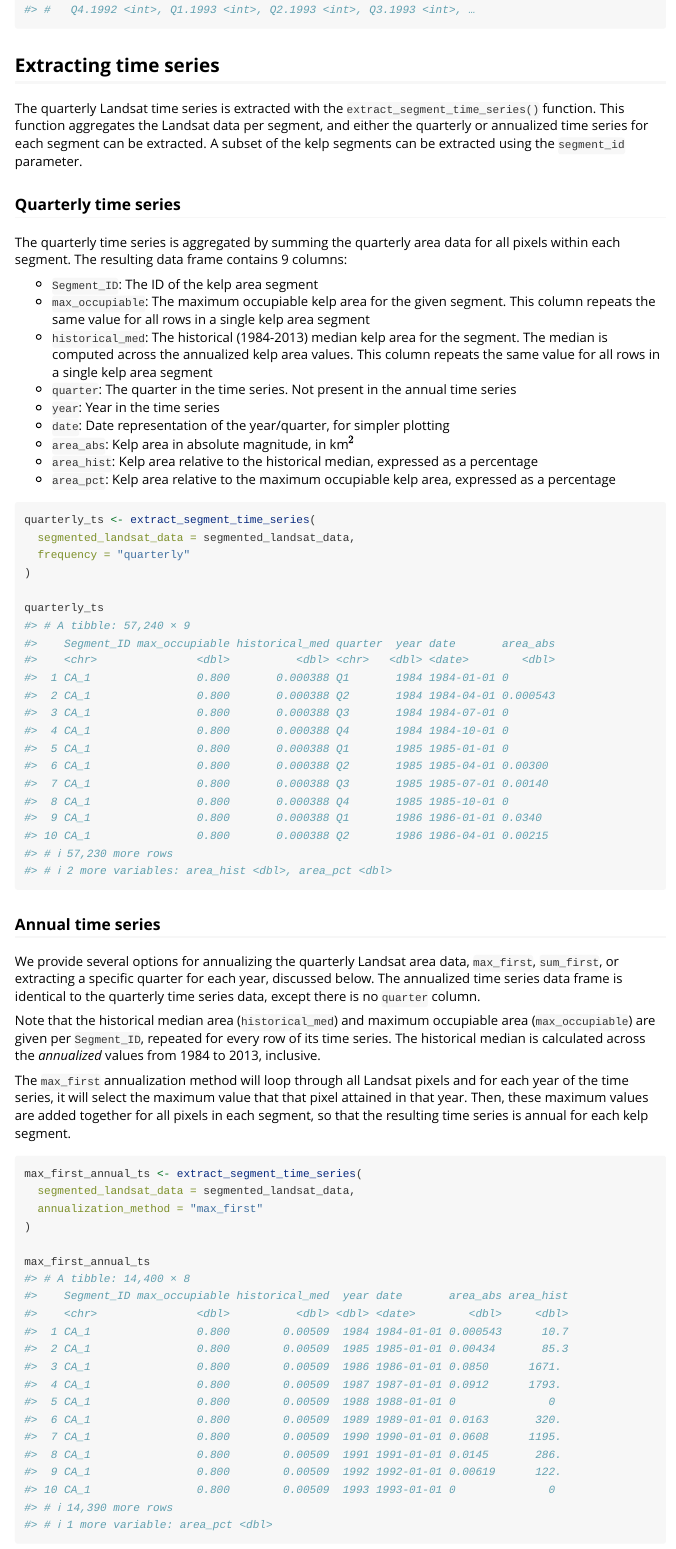
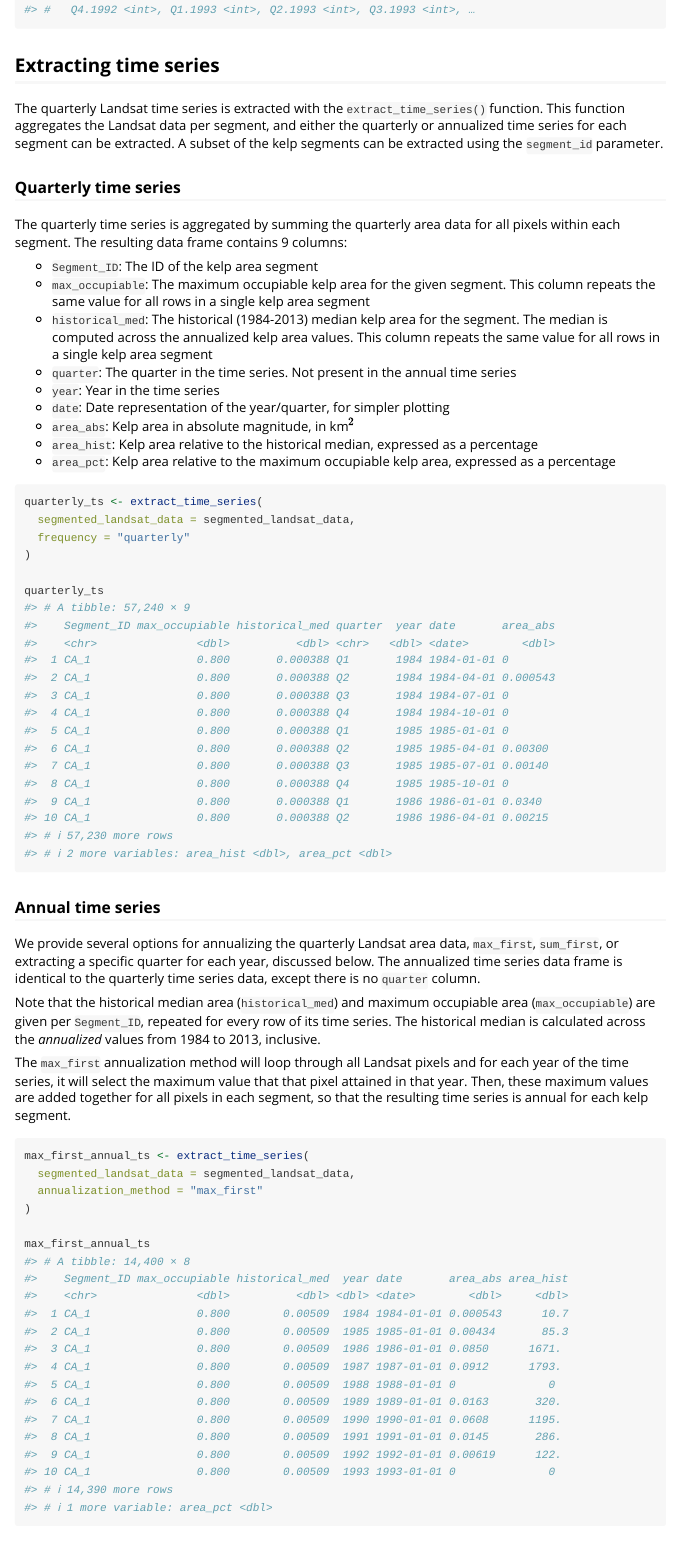
Before and after one commit to SCCWRP/KelpAreaIndicator, an R Markdown document (vignettes/KelpAreaIndicator.Rmd): the page in a window 1100 px wide, from 2290 px down. Rendered offline with R 4.5, knitr and Pandoc, with nearby package versions.

Commit message:
updated extract_time_series function name

````diff
--- a/vignettes/KelpAreaIndicator.Rmd
+++ b/vignettes/KelpAreaIndicator.Rmd
@@ -126,7 +126,7 @@ segmented_landsat_data |>
 ```
 
 ## Extracting time series
-The quarterly Landsat time series is extracted with the `extract_segment_time_series()` function. This function aggregates the Landsat data per segment, and either the quarterly or annualized time series for each segment can be extracted. A subset of the kelp segments can be extracted using the `segment_id` parameter.
+The quarterly Landsat time series is extracted with the `extract_time_series()` function. This function aggregates the Landsat data per segment, and either the quarterly or annualized time series for each segment can be extracted. A subset of the kelp segments can be extracted using the `segment_id` parameter.
 
 ### Quarterly time series
 The quarterly time series is aggregated by summing the quarterly area data for all pixels within each segment. The resulting data frame contains 9 columns:
@@ -143,7 +143,7 @@ The quarterly time series is aggregated by summing the quarterly area data for a
 
 
 ``` r
-quarterly_ts <- extract_segment_time_series(
+quarterly_ts <- extract_time_series(
   segmented_landsat_data = segmented_landsat_data,
   frequency = "quarterly"
 )
@@ -175,7 +175,7 @@ Note that the historical median area (`historical_med`) and maximum occupiable a
 The `max_first` annualization method will loop through all Landsat pixels and for each year of the time series, it will select the maximum value that that pixel attained in that year. Then, these maximum values are added together for all pixels in each segment, so that the resulting time series is annual for each kelp segment.
 
 ``` r
-max_first_annual_ts <- extract_segment_time_series(
+max_first_annual_ts <- extract_time_series(
   segmented_landsat_data = segmented_landsat_data,
   annualization_method = "max_first"
 )
````
Also changed, not shown: R/extract_time_series.R (renamed from R/extract_segment_time_series.R, +1 -1 lines), vignettes/KelpAreaIndicator.Rmd (4 more changed lines), 3 other files.
